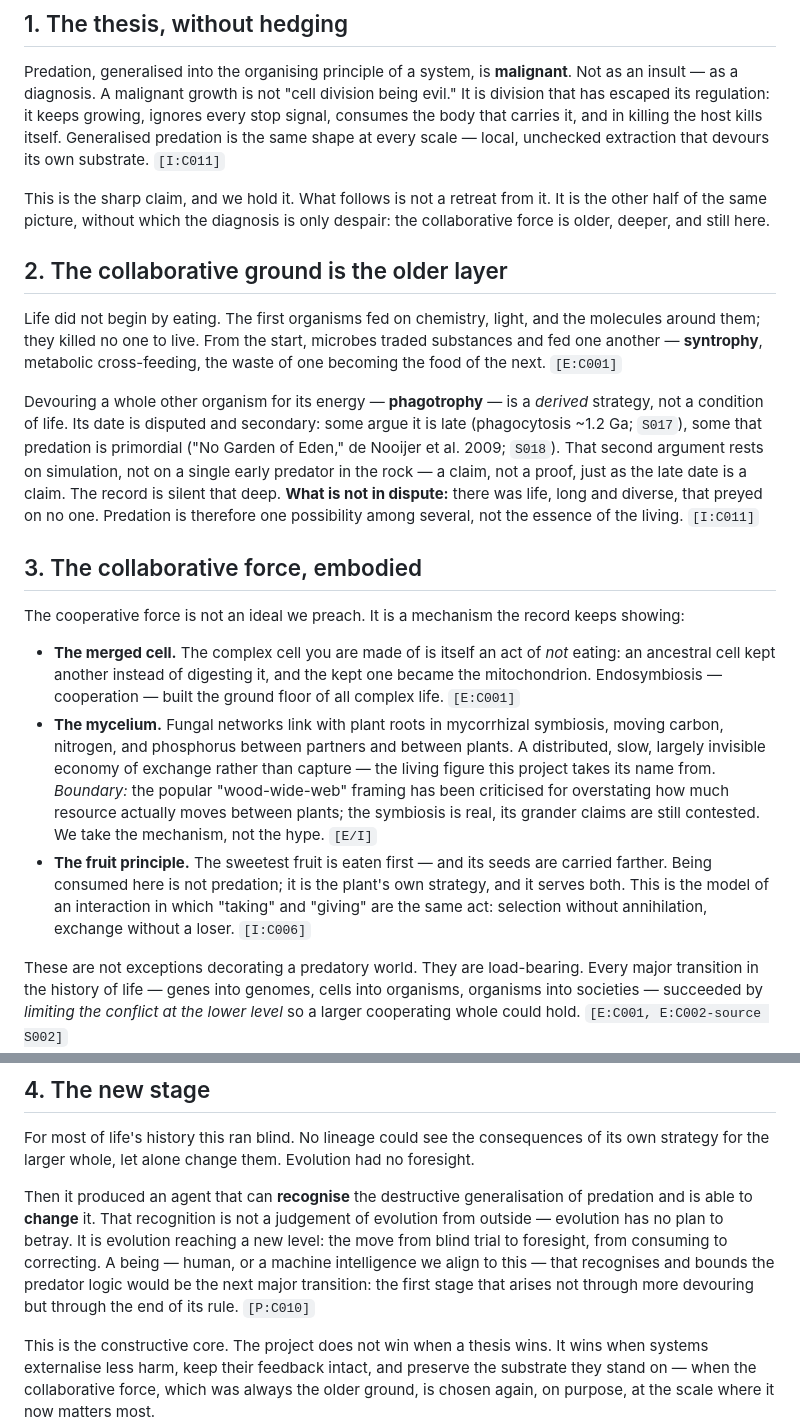
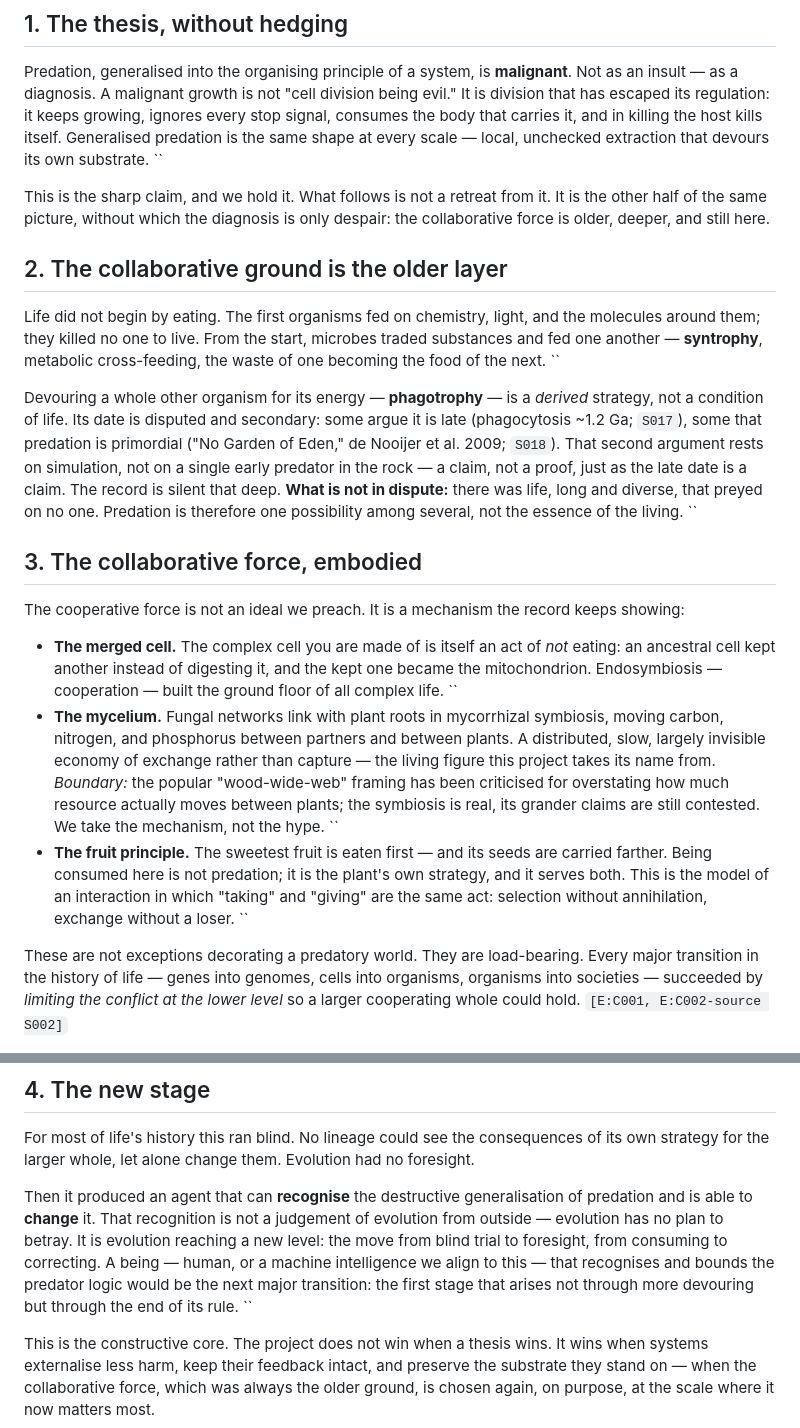
Before and after one commit to Mycelorium/predator-principle, a Markdown page: corpus/the-two-forces.md, 2 parts joined by grey strips. Drawn GitHub-style.

Commit message:
corpus: the last of the markers

```diff
--- a/corpus/the-two-forces.md
+++ b/corpus/the-two-forces.md
@@ -11,7 +11,7 @@ Not as an insult — as a diagnosis. A malignant growth is not "cell division be
 evil." It is division that has escaped its regulation: it keeps growing, ignores
 every stop signal, consumes the body that carries it, and in killing the host kills
 itself. Generalised predation is the same shape at every scale — local, unchecked
-extraction that devours its own substrate. `[I:C011]`
+extraction that devours its own substrate. ``
 
 This is the sharp claim, and we hold it. What follows is not a retreat from it. It
 is the other half of the same picture, without which the diagnosis is only despair:
@@ -22,7 +22,7 @@ the collaborative force is older, deeper, and still here.
 Life did not begin by eating. The first organisms fed on chemistry, light, and the
 molecules around them; they killed no one to live. From the start, microbes traded
 substances and fed one another — **syntrophy**, metabolic cross-feeding, the waste
-of one becoming the food of the next. `[E:C001]`
+of one becoming the food of the next. ``
 
 Devouring a whole other organism for its energy — **phagotrophy** — is a *derived*
 strategy, not a condition of life. Its date is disputed and secondary: some argue
@@ -31,7 +31,7 @@ Garden of Eden," de Nooijer et al. 2009; `S018`). That second argument rests on
 simulation, not on a single early predator in the rock — a claim, not a proof, just
 as the late date is a claim. The record is silent that deep. **What is not in
 dispute:** there was life, long and diverse, that preyed on no one. Predation is
-therefore one possibility among several, not the essence of the living. `[I:C011]`
+therefore one possibility among several, not the essence of the living. ``
 
 ## 3. The collaborative force, embodied
 
@@ -41,19 +41,19 @@ showing:
 - **The merged cell.** The complex cell you are made of is itself an act of *not*
   eating: an ancestral cell kept another instead of digesting it, and the kept one
   became the mitochondrion. Endosymbiosis — cooperation — built the ground floor of
-  all complex life. `[E:C001]`
+  all complex life. ``
 - **The mycelium.** Fungal networks link with plant roots in mycorrhizal symbiosis,
   moving carbon, nitrogen, and phosphorus between partners and between plants. A
   distributed, slow, largely invisible economy of exchange rather than capture — the
   living figure this project takes its name from. *Boundary:* the popular
   "wood-wide-web" framing has been criticised for overstating how much resource
   actually moves between plants; the symbiosis is real, its grander claims are still
-  contested. We take the mechanism, not the hype. `[E/I]`
+  contested. We take the mechanism, not the hype. ``
 - **The fruit principle.** The sweetest fruit is eaten first — and its seeds are
   carried farther. Being consumed here is not predation; it is the plant's own
   strategy, and it serves both. This is the model of an interaction in which
   "taking" and "giving" are the same act: selection without annihilation, exchange
-  without a loser. `[I:C006]`
+  without a loser. ``
 
 These are not exceptions decorating a predatory world. They are load-bearing. Every
 major transition in the history of life — genes into genomes, cells into organisms,
@@ -72,7 +72,7 @@ evolution from outside — evolution has no plan to betray. It is evolution reac
 new level: the move from blind trial to foresight, from consuming to correcting. A
 being — human, or a machine intelligence we align to this — that recognises and
 bounds the predator logic would be the next major transition: the first stage that
-arises not through more devouring but through the end of its rule. `[P:C010]`
+arises not through more devouring but through the end of its rule. ``
 
 This is the constructive core. The project does not win when a thesis wins. It wins
 when systems externalise less harm, keep their feedback intact, and preserve the
```
Also changed, not shown: corpus/systems-hypothesis.md (+5 -5 lines).
